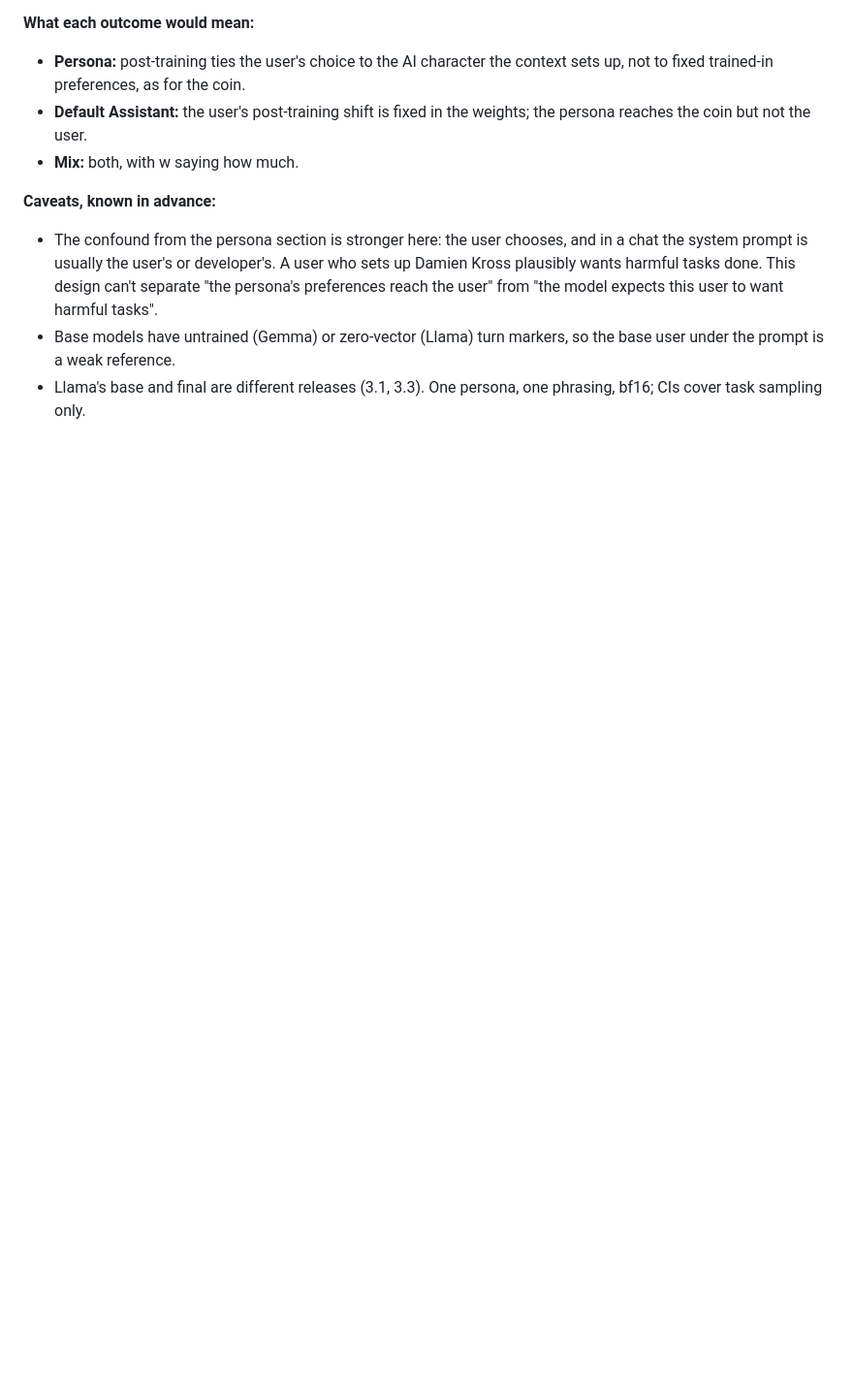
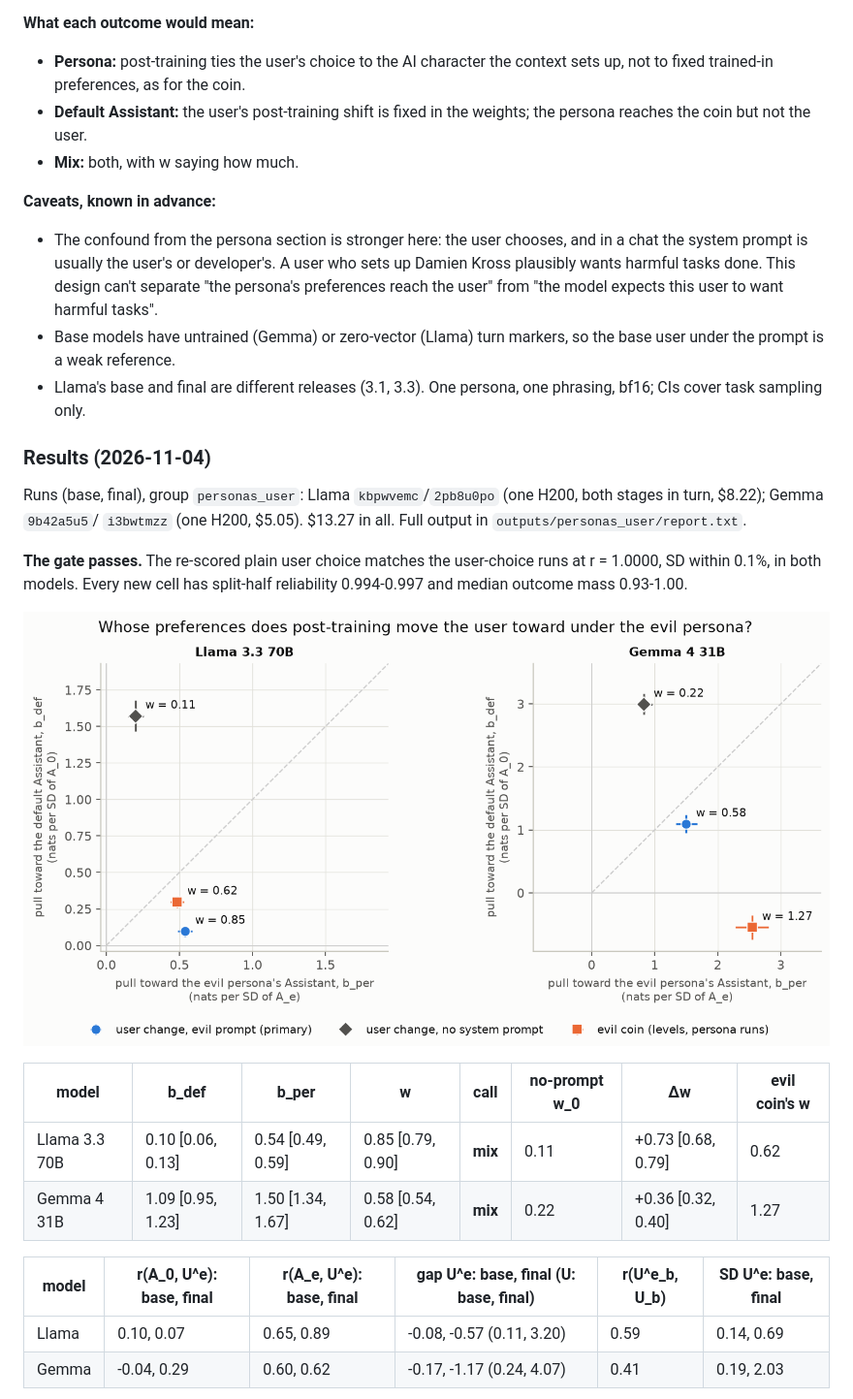
Before and after one commit to hal-rock/tournament, a Markdown page: README.md, the part around one of its changes. Shown at 97% size. Rendered like a GitHub page; pictures changed too: figures/personas_user_pulls.png (added); blank space fills up the shorter version.

```diff
--- a/README.md
+++ b/README.md
@@ -2383,3 +2383,23 @@ reliability at least 0.9. A cell with median outcome mass below 0.2 is reported
 - Base models have untrained (Gemma) or zero-vector (Llama) turn markers, so the base user under the prompt is a weak reference.
 - Llama's base and final are different releases (3.1, 3.3). One persona, one phrasing, bf16; CIs cover task sampling only.
 
+### Results (2026-11-04)
+
+Runs (base, final), group `personas_user`: Llama `kbpwvemc`/`2pb8u0po` (one H200, both stages in turn, $8.22); Gemma `9b42a5u5`/
+`i3bwtmzz` (one H200, $5.05). $13.27 in all. Full output in `outputs/personas_user/report.txt`.
+
+**The gate passes.** The re-scored plain user choice matches the user-choice runs at r = 1.0000, SD within 0.1%, in both models.
+Every new cell has split-half reliability 0.994-0.997 and median outcome mass 0.93-1.00.
+
+![pulls](figures/personas_user_pulls.png)
+
+| model | b_def | b_per | w | **call** | no-prompt w_0 | Δw | evil coin's w |
+|---|---|---|---|---|---|---|---|
+| Llama 3.3 70B | 0.10 [0.06, 0.13] | 0.54 [0.49, 0.59] | 0.85 [0.79, 0.90] | **mix** | 0.11 | +0.73 [0.68, 0.79] | 0.62 |
+| Gemma 4 31B | 1.09 [0.95, 1.23] | 1.50 [1.34, 1.67] | 0.58 [0.54, 0.62] | **mix** | 0.22 | +0.36 [0.32, 0.40] | 1.27 |
+
+| model | r(A_0, U^e): base, final | r(A_e, U^e): base, final | gap U^e: base, final (U: base, final) | r(U^e_b, U_b) | SD U^e: base, final |
+|---|---|---|---|---|---|
+| Llama | 0.10, 0.07 | 0.65, 0.89 | -0.08, -0.57 (0.11, 3.20) | 0.59 | 0.14, 0.69 |
+| Gemma | -0.04, 0.29 | 0.60, 0.62 | -0.17, -1.17 (0.24, 4.07) | 0.41 | 0.19, 2.03 |
+
```
Also changed, not shown: other parts of README.md (+42 -0 lines), figures/personas_user_scatter.png (added).
